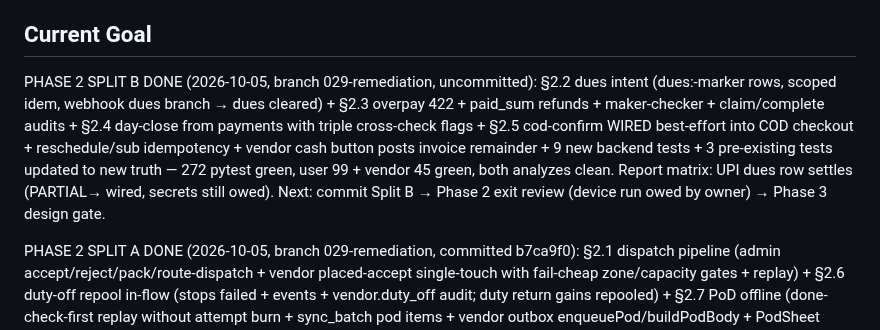
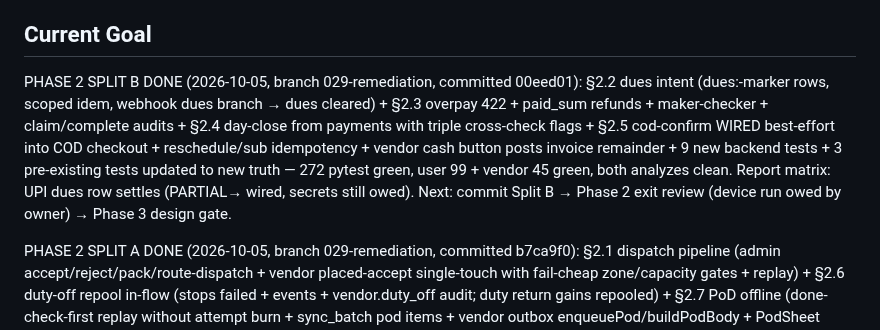
Before and after one commit to aadityathakur452007/water, a Markdown page: context/progress-tracker.md, the part around the change. Drawn GitHub-style.

Commit message:
docs(context): mark Phase 2 Split B committed (00eed01)

```diff
--- a/context/progress-tracker.md
+++ b/context/progress-tracker.md
@@ -10,7 +10,7 @@ Series-1 setup done (skills 36 dirs + specify 1.0.13.dev0 + Shodasha context + 2
 
 ## Current Goal
 
-PHASE 2 SPLIT B DONE (2026-10-05, branch 029-remediation, uncommitted): §2.2 dues intent (dues:-marker rows, scoped idem, webhook dues branch → dues cleared) + §2.3 overpay 422 + paid_sum refunds + maker-checker + claim/complete audits + §2.4 day-close from payments with triple cross-check flags + §2.5 cod-confirm WIRED best-effort into COD checkout + reschedule/sub idempotency + vendor cash button posts invoice remainder + 9 new backend tests + 3 pre-existing tests updated to new truth — 272 pytest green, user 99 + vendor 45 green, both analyzes clean. Report matrix: UPI dues row settles (PARTIAL→ wired, secrets still owed). Next: commit Split B → Phase 2 exit review (device run owed by owner) → Phase 3 design gate.
+PHASE 2 SPLIT B DONE (2026-10-05, branch 029-remediation, committed 00eed01): §2.2 dues intent (dues:-marker rows, scoped idem, webhook dues branch → dues cleared) + §2.3 overpay 422 + paid_sum refunds + maker-checker + claim/complete audits + §2.4 day-close from payments with triple cross-check flags + §2.5 cod-confirm WIRED best-effort into COD checkout + reschedule/sub idempotency + vendor cash button posts invoice remainder + 9 new backend tests + 3 pre-existing tests updated to new truth — 272 pytest green, user 99 + vendor 45 green, both analyzes clean. Report matrix: UPI dues row settles (PARTIAL→ wired, secrets still owed). Next: commit Split B → Phase 2 exit review (device run owed by owner) → Phase 3 design gate.
 
 PHASE 2 SPLIT A DONE (2026-10-05, branch 029-remediation, committed b7ca9f0): §2.1 dispatch pipeline (admin accept/reject/pack/route-dispatch + vendor placed-accept single-touch with fail-cheap zone/capacity gates + replay) + §2.6 duty-off repool in-flow (stops failed + events + vendor.duty_off audit; duty return gains repooled) + §2.7 PoD offline (done-check-first replay without attempt burn + sync_batch pod items + vendor outbox enqueuePod/buildPodBody + PodSheet wiring) + 7 new backend tests + 5 new Dart tests + 2 existing assertions updated (duty shape, replay-gated pod) — 263 pytest green, vendor 45 green + analyze clean. Report matrix: order placed→delivered row now walkable (stays OPEN until device run). Next: commit Split A, then Split B (§2.2 dues intent + §2.3 refunds/maker-checker + §2.4 day-close + §2.5 cod/idempotency).
 
```
